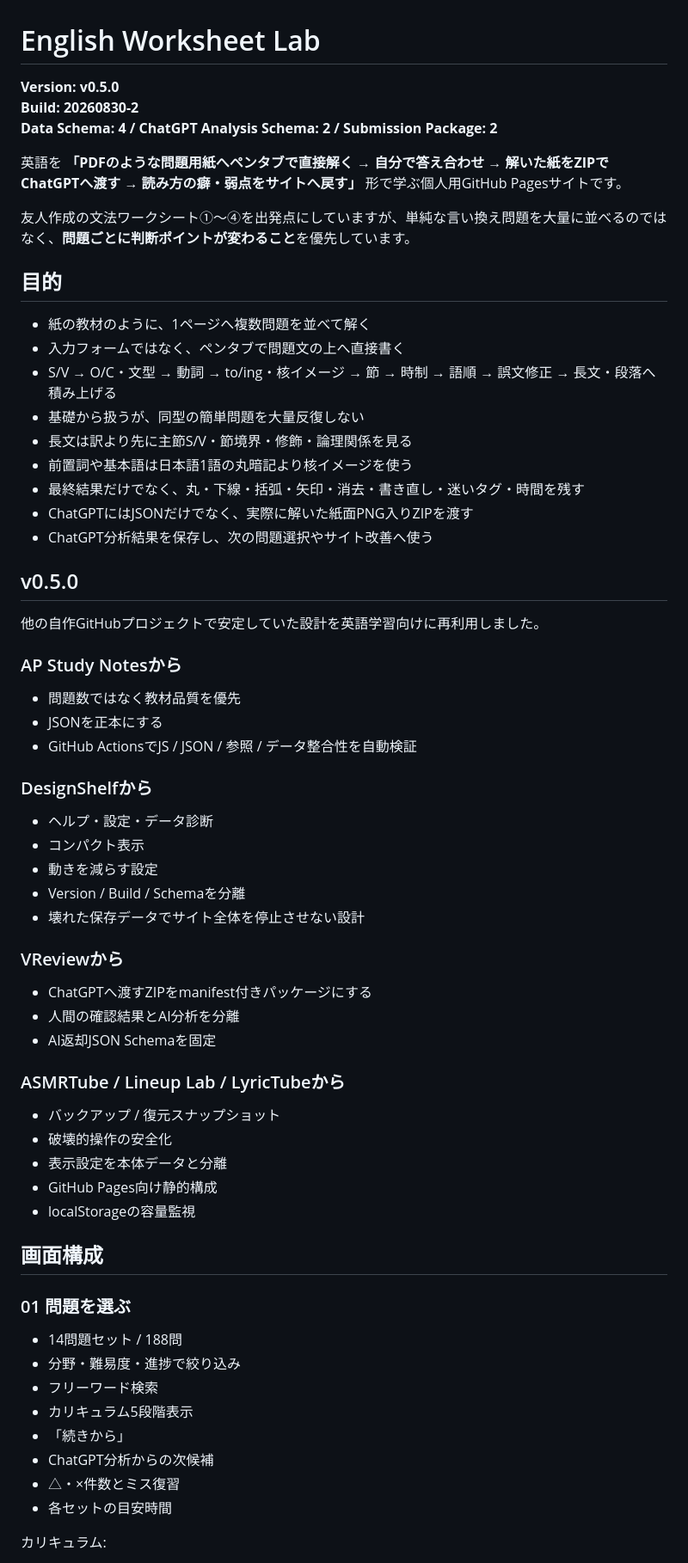
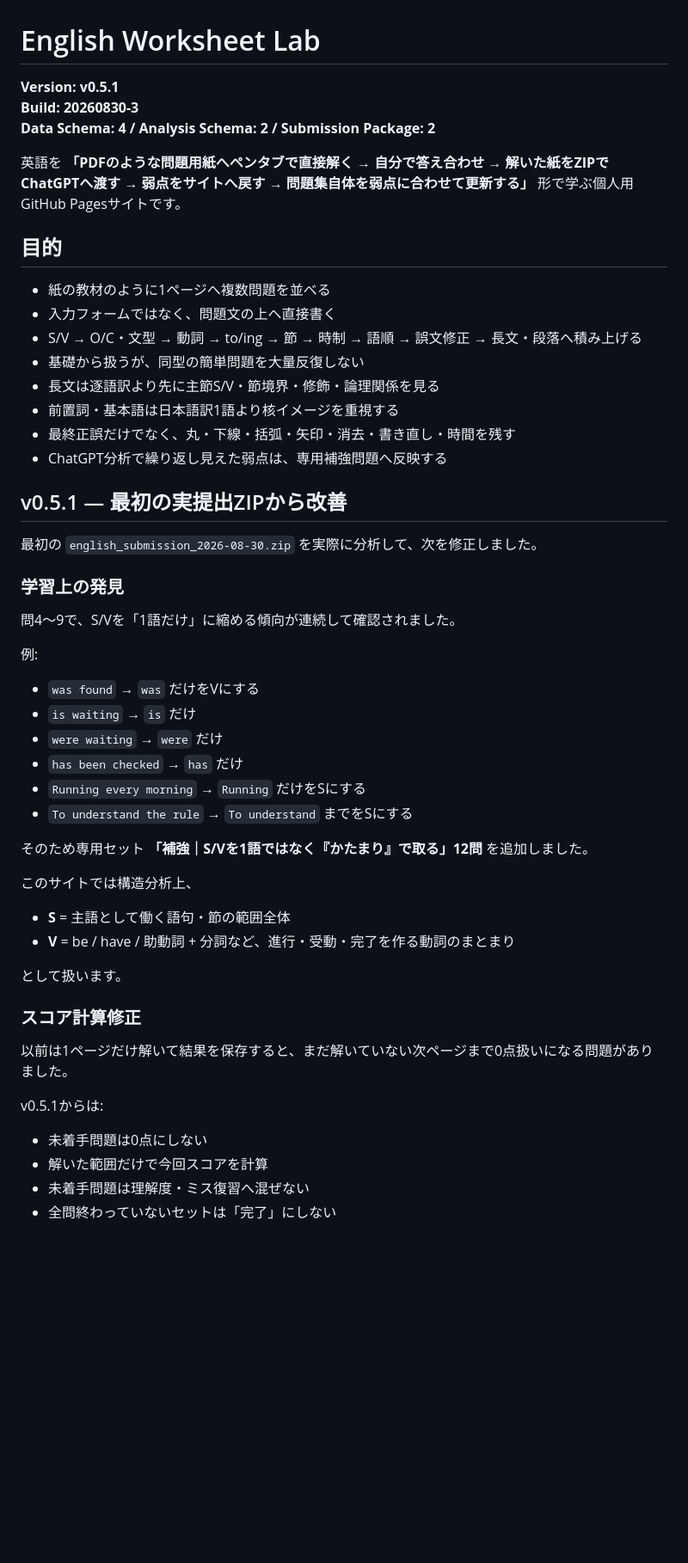
Before and after one commit to EliteMay/english, a Markdown page: README.md, the part around one of its changes. Shown at 86% size. GitHub-like rendering; blank space fills up the shorter version.

```diff
--- a/README.md
+++ b/README.md
@@ -1,69 +1,56 @@
 # English Worksheet Lab
 
-**Version: v0.5.0**
-**Build: 20260830-2**
-**Data Schema: 4 / ChatGPT Analysis Schema: 2 / Submission Package: 2**
+**Version: v0.5.1**
+**Build: 20260830-3**
+**Data Schema: 4 / Analysis Schema: 2 / Submission Package: 2**
 
-英語を **「PDFのような問題用紙へペンタブで直接解く → 自分で答え合わせ → 解いた紙をZIPでChatGPTへ渡す → 読み方の癖・弱点をサイトへ戻す」** 形で学ぶ個人用GitHub Pagesサイトです。
-
-友人作成の文法ワークシート①〜④を出発点にしていますが、単純な言い換え問題を大量に並べるのではなく、**問題ごとに判断ポイントが変わること**を優先しています。
+英語を **「PDFのような問題用紙へペンタブで直接解く → 自分で答え合わせ → 解いた紙をZIPでChatGPTへ渡す → 弱点をサイトへ戻す → 問題集自体を弱点に合わせて更新する」** 形で学ぶ個人用GitHub Pagesサイトです。
 
 ## 目的
 
-- 紙の教材のように、1ページへ複数問題を並べて解く
-- 入力フォームではなく、ペンタブで問題文の上へ直接書く
-- S/V → O/C・文型 → 動詞 → to/ing・核イメージ → 節 → 時制 → 語順 → 誤文修正 → 長文・段落へ積み上げる
+- 紙の教材のように1ページへ複数問題を並べる
+- 入力フォームではなく、問題文の上へ直接書く
+- S/V → O/C・文型 → 動詞 → to/ing → 節 → 時制 → 語順 → 誤文修正 → 長文・段落へ積み上げる
 - 基礎から扱うが、同型の簡単問題を大量反復しない
-- 長文は訳より先に主節S/V・節境界・修飾・論理関係を見る
-- 前置詞や基本語は日本語1語の丸暗記より核イメージを使う
-- 最終結果だけでなく、丸・下線・括弧・矢印・消去・書き直し・迷いタグ・時間を残す
-- ChatGPTにはJSONだけでなく、実際に解いた紙面PNG入りZIPを渡す
-- ChatGPT分析結果を保存し、次の問題選択やサイト改善へ使う
+- 長文は逐語訳より先に主節S/V・節境界・修飾・論理関係を見る
+- 前置詞・基本語は日本語訳1語より核イメージを重視する
+- 最終正誤だけでなく、丸・下線・括弧・矢印・消去・書き直し・時間を残す
+- ChatGPT分析で繰り返し見えた弱点は、専用補強問題へ反映する
 
-## v0.5.0
+## v0.5.1 — 最初の実提出ZIPから改善
 
-他の自作GitHubプロジェクトで安定していた設計を英語学習向けに再利用しました。
+最初の `english_submission_2026-08-30.zip` を実際に分析して、次を修正しました。
 
-### AP Study Notesから
+### 学習上の発見
 
-- 問題数ではなく教材品質を優先
-- JSONを正本にする
-- GitHub ActionsでJS / JSON / 参照 / データ整合性を自動検証
+問4〜9で、S/Vを「1語だけ」に縮める傾向が連続して確認されました。
 
-### DesignShelfから
+例:
 
-- ヘルプ・設定・データ診断
-- コンパクト表示
-- 動きを減らす設定
-- Version / Build / Schemaを分離
-- 壊れた保存データでサイト全体を停止させない設計
+- `was found` → `was` だけをVにする
+- `is waiting` → `is` だけ
+- `were waiting` → `were` だけ
+- `has been checked` → `has` だけ
+- `Running every morning` → `Running` だけをSにする
+- `To understand the rule` → `To understand` までをSにする
 
-### VReviewから
+そのため専用セット **「補強｜S/Vを1語ではなく『かたまり』で取る」12問** を追加しました。
 
-- ChatGPTへ渡すZIPをmanifest付きパッケージにする
-- 人間の確認結果とAI分析を分離
-- AI返却JSON Schemaを固定
+このサイトでは構造分析上、
 
-### ASMRTube / Lineup Lab / LyricTubeから
+- **S** = 主語として働く語句・節の範囲全体
+- **V** = be / have / 助動詞 + 分詞など、進行・受動・完了を作る動詞のまとまり
 
-- バックアップ / 復元スナップショット
-- 破壊的操作の安全化
-- 表示設定を本体データと分離
-- GitHub Pages向け静的構成
-- localStorageの容量監視
+として扱います。
 
-## 画面構成
+### スコア計算修正
 
-### 01 問題を選ぶ
+以前は1ページだけ解いて結果を保存すると、まだ解いていない次ページまで0点扱いになる問題がありました。
 
-- 14問題セット / 188問
-- 分野・難易度・進捗で絞り込み
-- フリーワード検索
-- カリキュラム5段階表示
-- 「続きから」
-- ChatGPT分析からの次候補
-- △・×件数とミス復習
-- 各セットの目安時間
+v0.5.1からは:
 
-カリキュラム:
+- 未着手問題は0点にしない
+- 解いた範囲だけで今回スコアを計算
+- 未着手問題は理解度・ミス復習へ混ぜない
+- 全問終わっていないセットは「完了」にしない
 
```
Also changed, not shown: other parts of README.md (+103 -158 lines).
